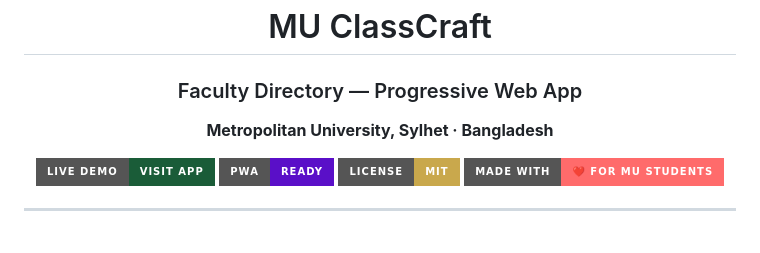
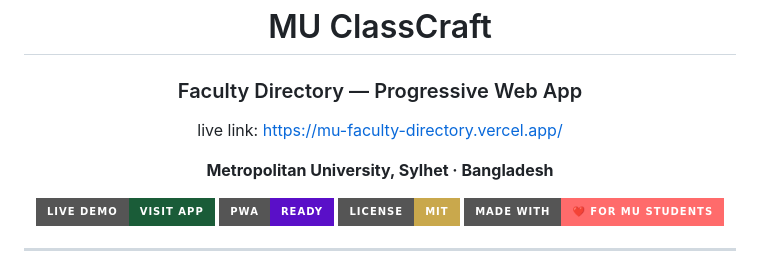
Before and after one commit to bikash-20/MU-FACULTY-DIRECTORY, a Markdown page: README.md, the part around the change. GitHub-like rendering; badges without logos; blank space fills up the shorter version.

Commit message:
Add live link to faculty directory app
Added live link to the README for easy access.

```diff
--- a/README.md
+++ b/README.md
@@ -4,6 +4,7 @@
 
 # MU ClassCraft
 ### Faculty Directory — Progressive Web App
+live link: https://mu-faculty-directory.vercel.app/
 
 **Metropolitan University, Sylhet · Bangladesh**
 
```
